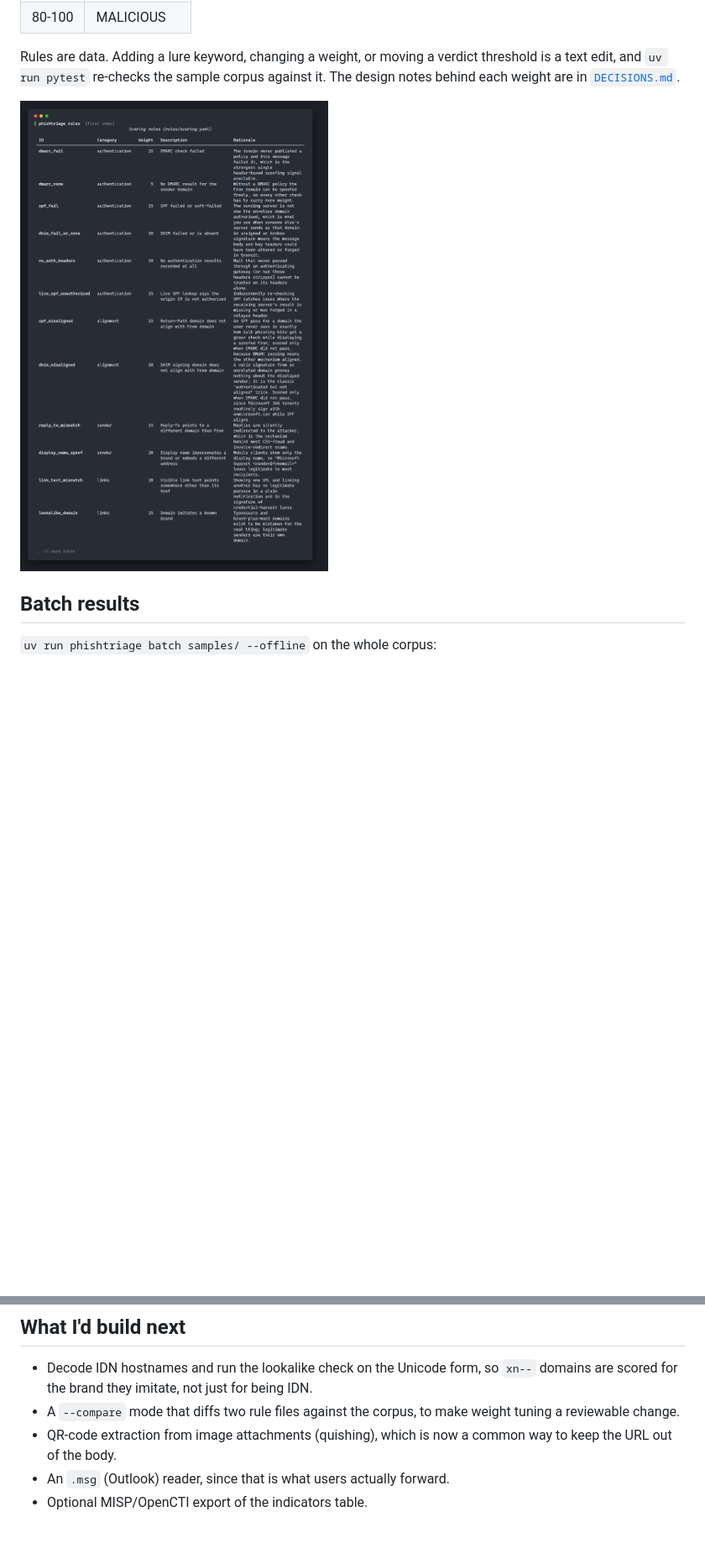
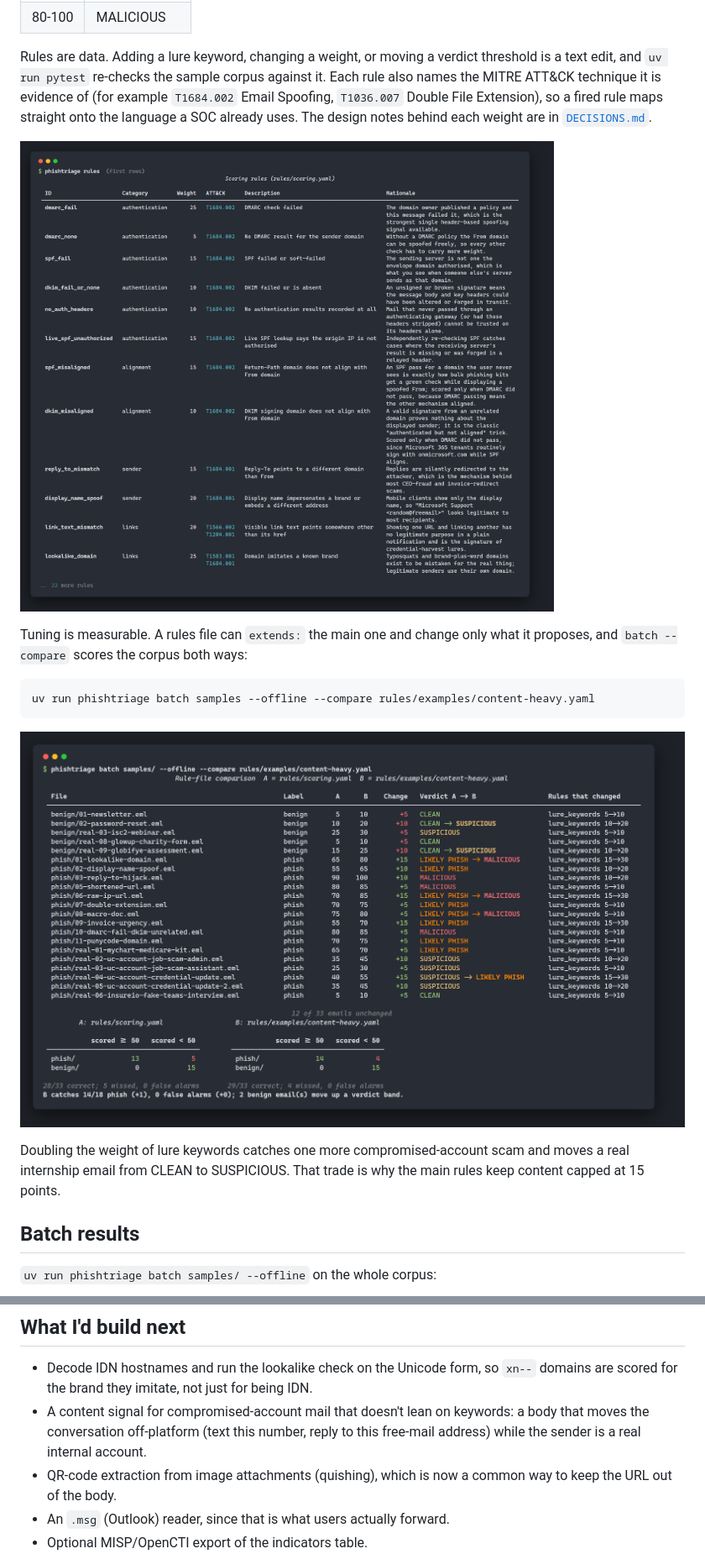
Before and after one commit to AidenKnecht/PhishTriage, a Markdown page: README.md, 2 parts joined by grey strips. Shown at 84% size. Drawn GitHub-style; pictures changed too: docs/screenshots/compare.png (added), docs/screenshots/rules.png; blank space fills up the shorter version.

````diff
--- a/README.md
+++ b/README.md
@@ -55,10 +59,25 @@ the weights of the rules that fire, caps at 100, and reports:
 
 Rules are data. Adding a lure keyword, changing a weight, or moving a verdict
 threshold is a text edit, and `uv run pytest` re-checks the sample corpus
-against it. The design notes behind each weight are in
-[`DECISIONS.md`](DECISIONS.md).
+against it. Each rule also names the MITRE ATT&CK technique it is evidence of
+(for example `T1684.002` Email Spoofing, `T1036.007` Double File Extension),
+so a fired rule maps straight onto the language a SOC already uses. The design
+notes behind each weight are in [`DECISIONS.md`](DECISIONS.md).
 
 ![phishtriage rules output](docs/screenshots/rules.png)
+
+Tuning is measurable. A rules file can `extends:` the main one and change only
+what it proposes, and `batch --compare` scores the corpus both ways:
+
+```
+uv run phishtriage batch samples --offline --compare rules/examples/content-heavy.yaml
+```
+
+![phishtriage batch --compare output](docs/screenshots/compare.png)
+
+Doubling the weight of lure keywords catches one more compromised-account
+scam and moves a real internship email from CLEAN to SUSPICIOUS. That trade
+is why the main rules keep content capped at 15 points.
 
 ## Batch results
 
@@ -157,8 +176,9 @@ itself failed; and `storage.googleapis.com` is Google, not a Google lookalike.
 
 - Decode IDN hostnames and run the lookalike check on the Unicode form, so
   `xn--` domains are scored for the brand they imitate, not just for being IDN.
-- A `--compare` mode that diffs two rule files against the corpus, to make
-  weight tuning a reviewable change.
+- A content signal for compromised-account mail that doesn't lean on keywords:
+  a body that moves the conversation off-platform (text this number, reply to
+  this free-mail address) while the sender is a real internal account.
 - QR-code extraction from image attachments (quishing), which is now a common
   way to keep the URL out of the body.
 - An `.msg` (Outlook) reader, since that is what users actually forward.
````
Also changed, not shown: other parts of README.md (+5 -1 lines), docs/talk-outline.md (added, +75 -0 lines), docs/writeup-outline.md (+20 -10 lines), docs/screenshots/batch.png, docs/screenshots/html-report.png (added), 4 other files.
